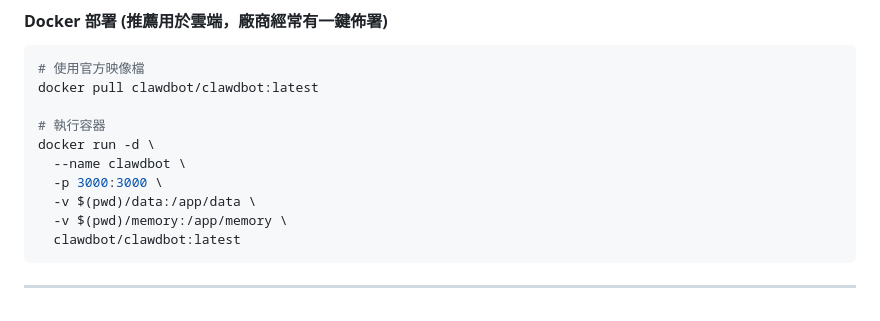
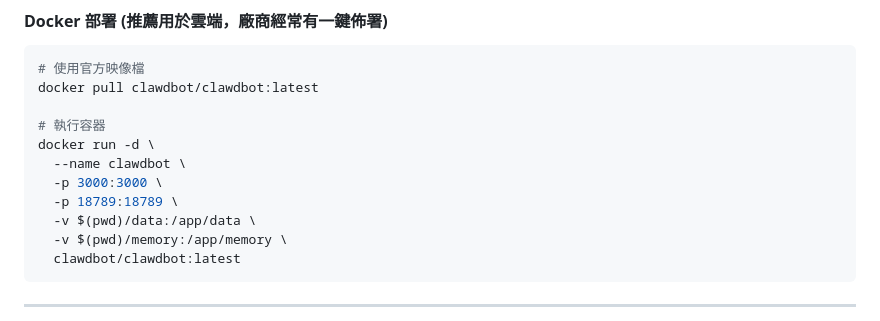
Before and after one commit to aniowang/openclaw, a Markdown page: README.md, the part around the change. Drawn GitHub-style.

Commit message:
Update README.md via Clawdbot

```diff
--- a/README.md
+++ b/README.md
@@ -137,6 +137,7 @@ docker pull clawdbot/clawdbot:latest
 docker run -d \
   --name clawdbot \
   -p 3000:3000 \
+  -p 18789:18789 \
   -v $(pwd)/data:/app/data \
   -v $(pwd)/memory:/app/memory \
   clawdbot/clawdbot:latest
```
